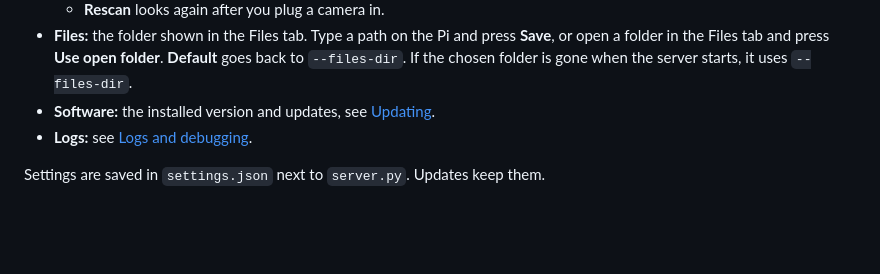
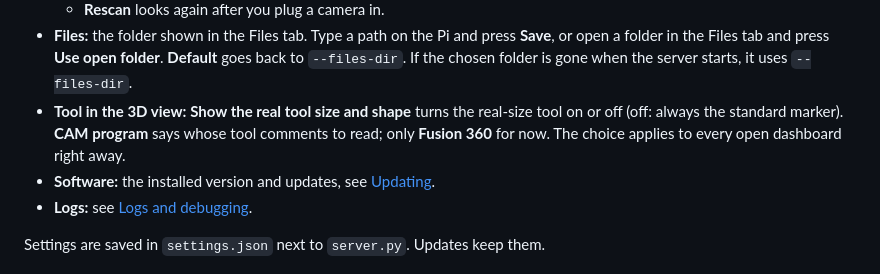
Before and after one commit to Benoit-LdL/PlanetCNC_webapp, a Markdown page: README.md, the part around one of its changes. Drawn GitHub-style; blank space fills up the shorter version.

```diff
--- a/README.md
+++ b/README.md
@@ -351,6 +370,10 @@ Settings. The tab only appears when there is a folder.
   press **Save**, or open a folder in the Files tab and press **Use open
   folder**. **Default** goes back to `--files-dir`. If the chosen folder is
   gone when the server starts, it uses `--files-dir`.
+- **Tool in the 3D view:** **Show the real tool size and shape** turns the
+  real-size tool on or off (off: always the standard marker). **CAM program**
+  says whose tool comments to read; only **Fusion 360** for now. The choice
+  applies to every open dashboard right away.
 - **Software:** the installed version and updates, see [Updating](#updating).
 - **Logs:** see [Logs and debugging](#logs-and-debugging).
 
```
Also changed, not shown: other parts of README.md (+21 -2 lines), media/webapp ss.png (added), 8 other files.
